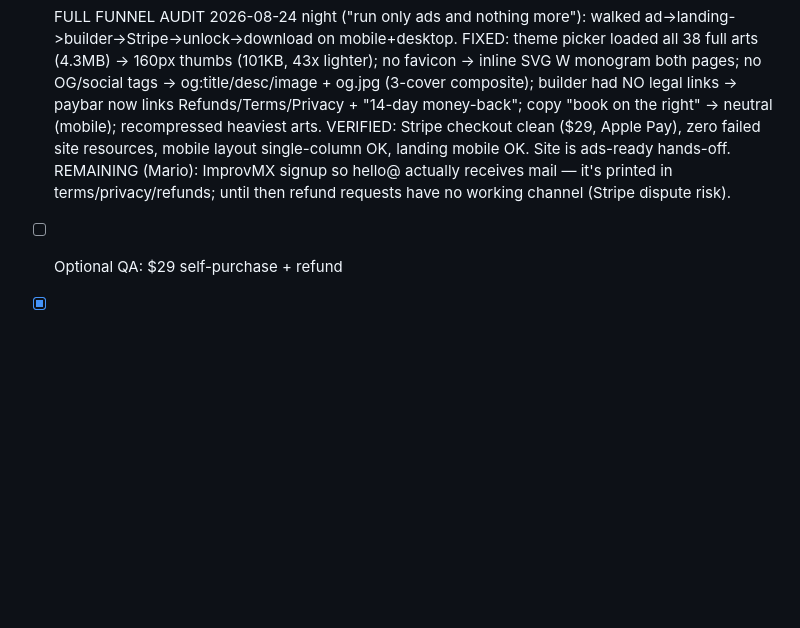
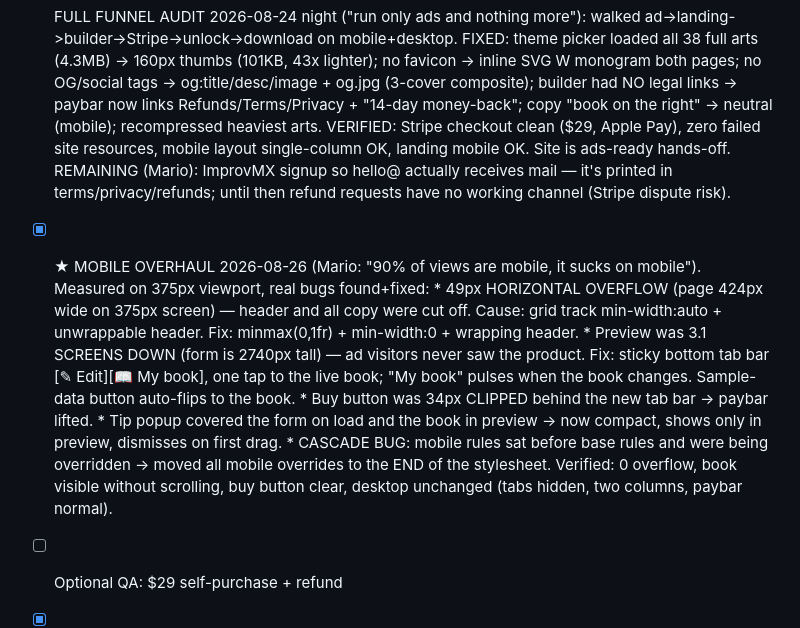
Before and after one commit to molecoder22/makewelcomebook, a Markdown page: PLAN.md, the part around the change. Drawn GitHub-style; blank space fills up the shorter version.

Commit message:
Log mobile overhaul in PLAN
Co-Authored-By: Claude Fable 5 <noreply@anthropic.com>

```diff
--- a/PLAN.md
+++ b/PLAN.md
@@ -216,6 +216,22 @@ Must be answered before ads go live.
       REMAINING (Mario): ImprovMX signup so hello@ actually receives mail —
       it's printed in terms/privacy/refunds; until then refund requests have
       no working channel (Stripe dispute risk).
+- [x] ★ MOBILE OVERHAUL 2026-08-26 (Mario: "90% of views are mobile, it
+      sucks on mobile"). Measured on 375px viewport, real bugs found+fixed:
+      * 49px HORIZONTAL OVERFLOW (page 424px wide on 375px screen) — header
+        and all copy were cut off. Cause: grid track min-width:auto +
+        unwrappable header. Fix: minmax(0,1fr) + min-width:0 + wrapping header.
+      * Preview was 3.1 SCREENS DOWN (form is 2740px tall) — ad visitors
+        never saw the product. Fix: sticky bottom tab bar [✎ Edit][📖 My book],
+        one tap to the live book; "My book" pulses when the book changes.
+        Sample-data button auto-flips to the book.
+      * Buy button was 34px CLIPPED behind the new tab bar → paybar lifted.
+      * Tip popup covered the form on load and the book in preview → now
+        compact, shows only in preview, dismisses on first drag.
+      * CASCADE BUG: mobile rules sat before base rules and were being
+        overridden → moved all mobile overrides to the END of the stylesheet.
+      Verified: 0 overflow, book visible without scrolling, buy button clear,
+      desktop unchanged (tabs hidden, two columns, paybar normal).
 - [ ] Optional QA: $29 self-purchase + refund
 - [x] EMAIL LIVE 2026-08-24: ImprovMX account (Mario's gmail; first attempt
       with hello@ was a dead-end — confirmation loop), domain Active,
```
